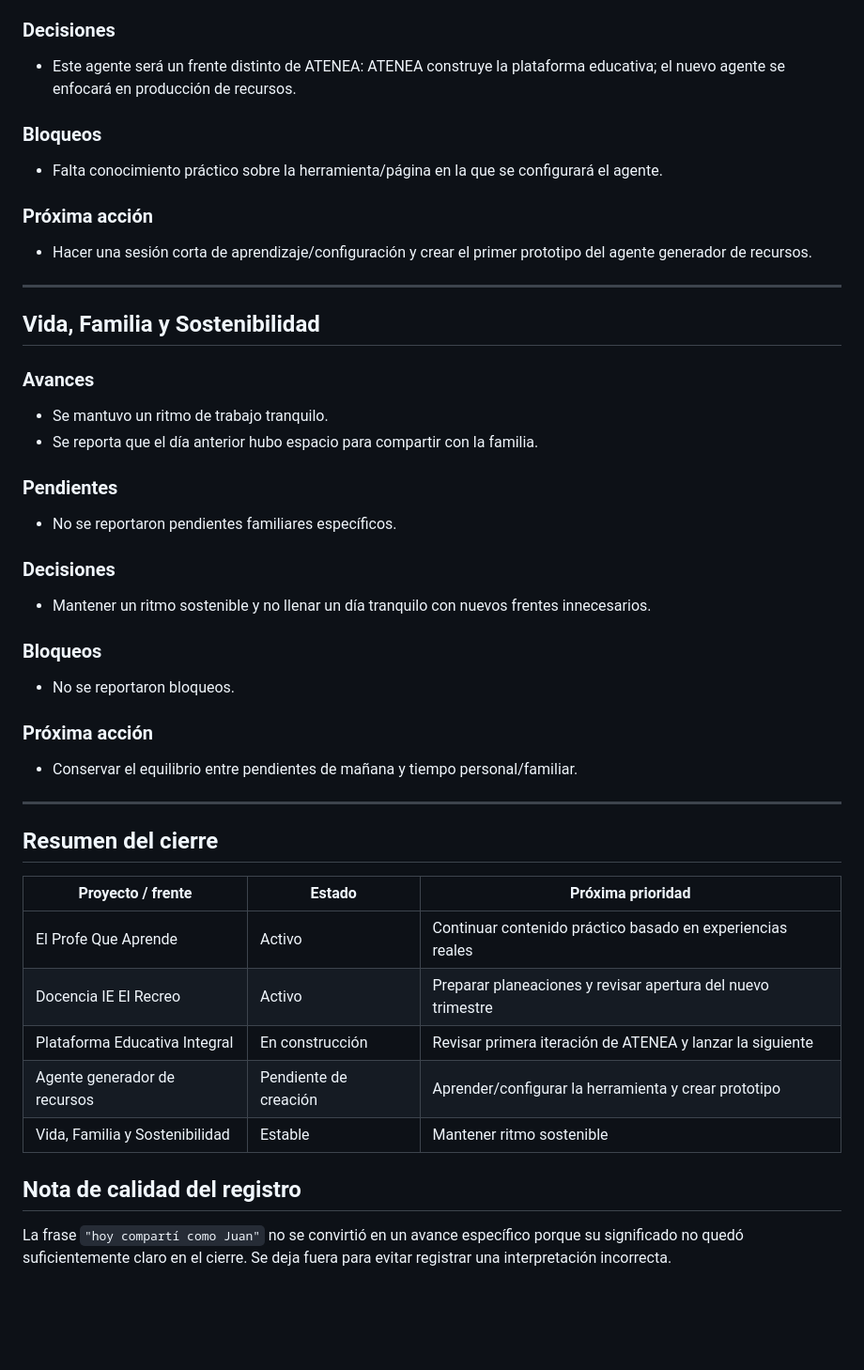
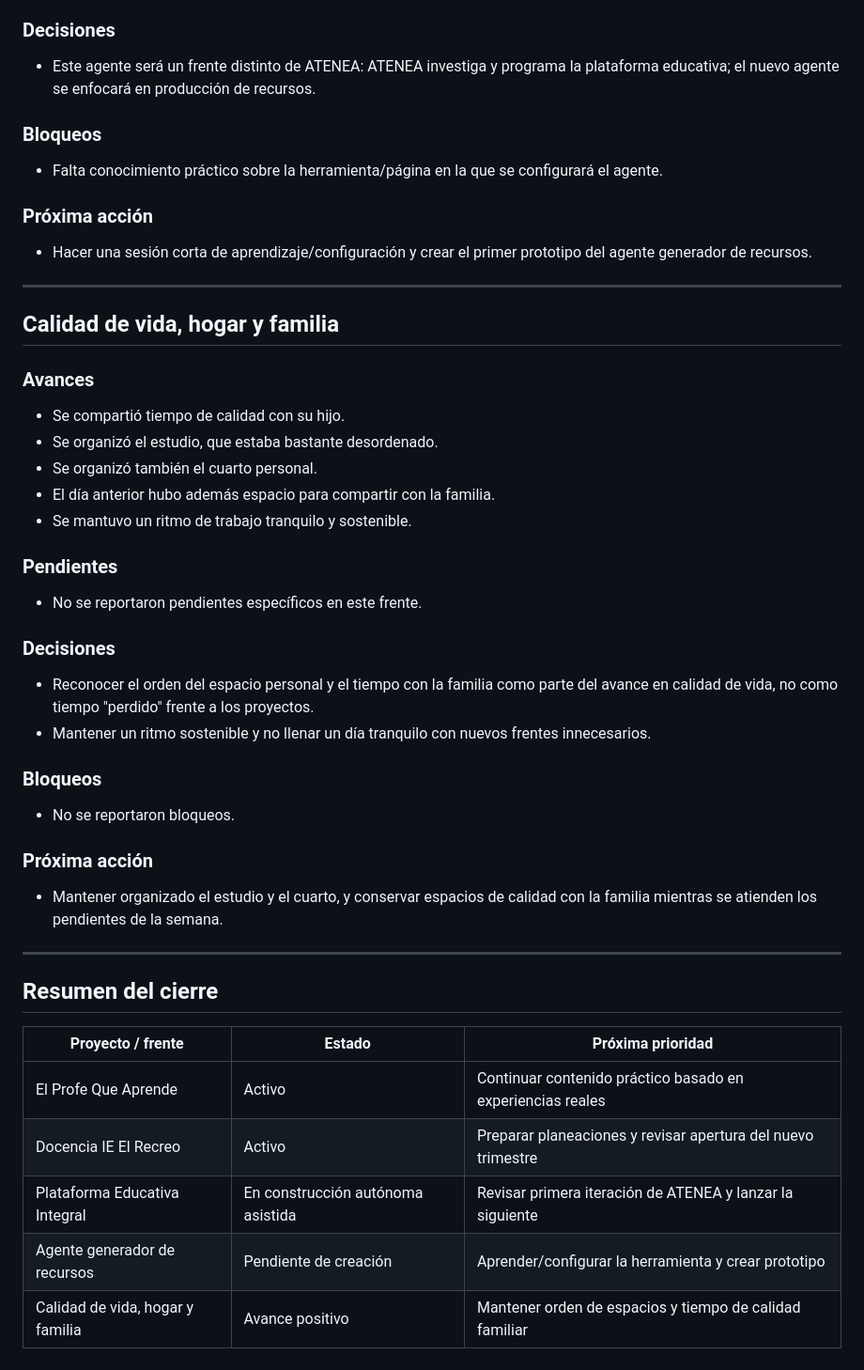
Before and after one commit to Anfaliz1703/Mapa-Estrategico-de-Proyectos, a Markdown page: bitacoras/2026-09-06.md, the part around one of its changes. Shown at 94% size. Drawn GitHub-style; blank space fills up the shorter version.

Commit message:
Ajustar bitácora: ATENEA programa y avances de calidad de vida

```diff
--- a/bitacoras/2026-09-06.md
+++ b/bitacoras/2026-09-06.md
@@ -77,7 +79,7 @@
 - Determinar su relación final con ORIÓN / El Profe Que Aprende y evitar solapamiento con ATENEA.
 
 ### Decisiones
-- Este agente será un frente distinto de ATENEA: ATENEA construye la plataforma educativa; el nuevo agente se enfocará en producción de recursos.
+- Este agente será un frente distinto de ATENEA: ATENEA investiga y programa la plataforma educativa; el nuevo agente se enfocará en producción de recursos.
 
 ### Bloqueos
 - Falta conocimiento práctico sobre la herramienta/página en la que se configurará el agente.
@@ -87,23 +89,27 @@
 
 ---
 
-## Vida, Familia y Sostenibilidad
+## Calidad de vida, hogar y familia
 
 ### Avances
-- Se mantuvo un ritmo de trabajo tranquilo.
-- Se reporta que el día anterior hubo espacio para compartir con la familia.
+- Se compartió tiempo de calidad con su hijo.
+- Se organizó el estudio, que estaba bastante desordenado.
+- Se organizó también el cuarto personal.
+- El día anterior hubo además espacio para compartir con la familia.
+- Se mantuvo un ritmo de trabajo tranquilo y sostenible.
 
 ### Pendientes
-- No se reportaron pendientes familiares específicos.
+- No se reportaron pendientes específicos en este frente.
 
 ### Decisiones
+- Reconocer el orden del espacio personal y el tiempo con la familia como parte del avance en calidad de vida, no como tiempo "perdido" frente a los proyectos.
 - Mantener un ritmo sostenible y no llenar un día tranquilo con nuevos frentes innecesarios.
 
 ### Bloqueos
 - No se reportaron bloqueos.
 
 ### Próxima acción
-- Conservar el equilibrio entre pendientes de mañana y tiempo personal/familiar.
+- Mantener organizado el estudio y el cuarto, y conservar espacios de calidad con la familia mientras se atienden los pendientes de la semana.
 
 ---
 
@@ -113,10 +119,6 @@
 |---|---|---|
 | El Profe Que Aprende | Activo | Continuar contenido práctico basado en experiencias reales |
 | Docencia IE El Recreo | Activo | Preparar planeaciones y revisar apertura del nuevo trimestre |
-| Plataforma Educativa Integral | En construcción | Revisar primera iteración de ATENEA y lanzar la siguiente |
+| Plataforma Educativa Integral | En construcción autónoma asistida | Revisar primera iteración de ATENEA y lanzar la siguiente |
 | Agente generador de recursos | Pendiente de creación | Aprender/configurar la herramienta y crear prototipo |
-| Vida, Familia y Sostenibilidad | Estable | Mantener ritmo sostenible |
-
-## Nota de calidad del registro
-
-La frase `"hoy compartí como Juan"` no se convirtió en un avance específico porque su significado no quedó suficientemente claro en el cierre. Se deja fuera para evitar registrar una interpretación incorrecta.
+| Calidad de vida, hogar y familia | Avance positivo | Mantener orden de espacios y tiempo de calidad familiar |
```
Also changed, not shown: other parts of bitacoras/2026-09-06.md (+4 -2 lines).
